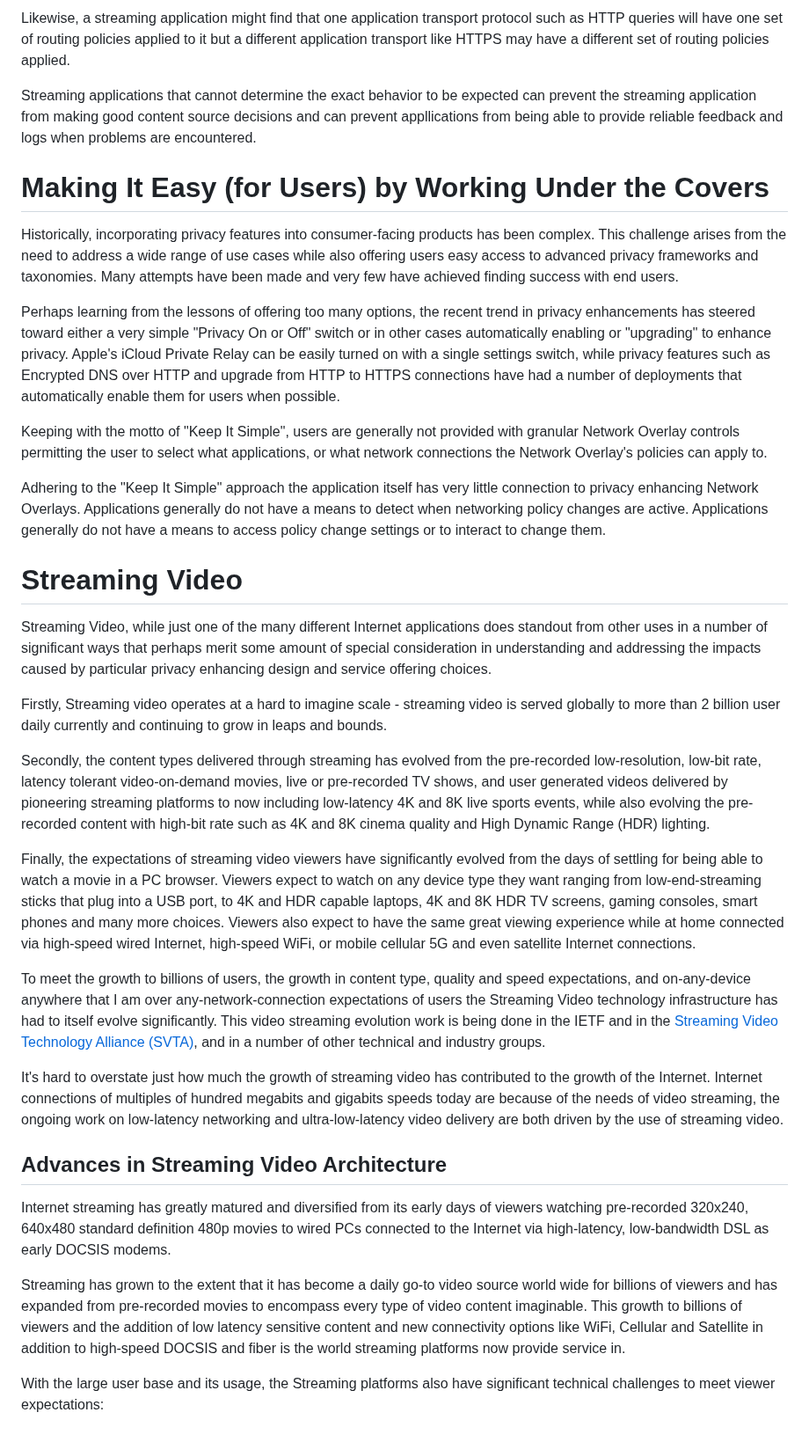
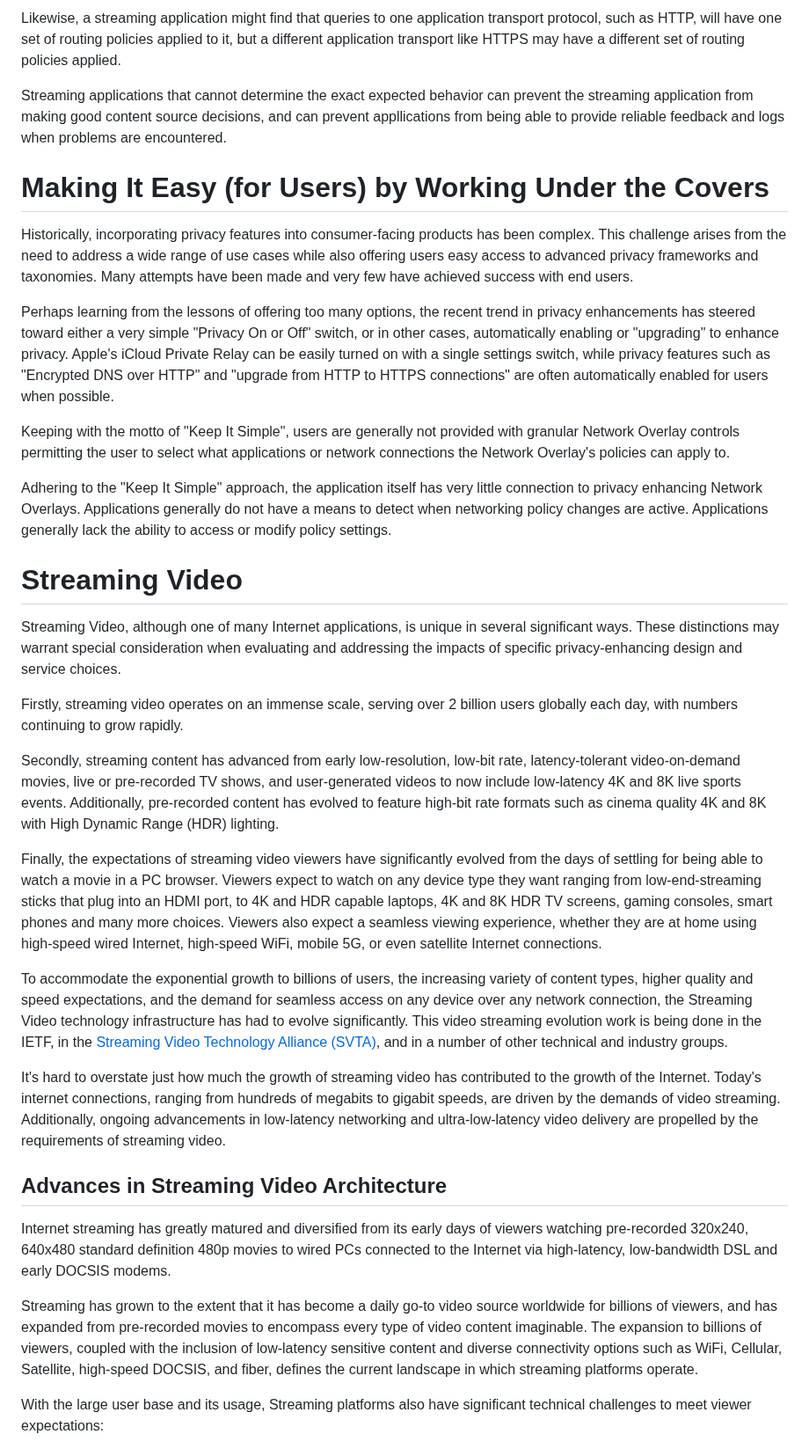
Before and after one commit to ietf-wg-mops/draft-ietf-mops-network-overlay-impacts, a Markdown page: draft-ietf-mops-network-overlay-impacts.md, the part around one of its changes. Shown at 88% size. Rendered like a GitHub page.

```diff
--- a/draft-ietf-mops-network-overlay-impacts.md
+++ b/draft-ietf-mops-network-overlay-impacts.md
@@ -252,46 +236,44 @@ Applications often find it difficult or even impossible to detect when network p
 
-Likewise, a streaming application might find that one application transport protocol such as HTTP queries will have one set of routing policies applied to it but a different application transport like HTTPS may have a different set of routing policies applied.
+Likewise, a streaming application might find that queries to one application transport protocol, such as HTTP, will have one set of routing policies applied to it, but a different application transport like HTTPS may have a different set of routing policies applied.
 
-Streaming applications that cannot determine the exact behavior to be expected can prevent the streaming application from making good content source decisions and can prevent appllications from being able to provide reliable feedback and logs when problems are encountered.
+Streaming applications that cannot determine the exact expected behavior can prevent the streaming application from making good content source decisions, and can prevent appllications from being able to provide reliable feedback and logs when problems are encountered.
 
 # Making It Easy (for Users) by Working Under the Covers
 
-Historically, incorporating privacy features into consumer-facing products has been complex. This challenge arises from the need to address a wide range of use cases while also offering users easy access to advanced privacy frameworks and taxonomies. Many attempts have been made and very few have achieved finding success with end users.
+Historically, incorporating privacy features into consumer-facing products has been complex. This challenge arises from the need to address a wide range of use cases while also offering users easy access to advanced privacy frameworks and taxonomies. Many attempts have been made and very few have achieved success with end users.
 
-Perhaps learning from the lessons of offering too many options, the recent trend in privacy enhancements has steered toward either a very simple \"Privacy On or Off\" switch or in other cases automatically enabling or \"upgrading\" to enhance privacy.   Apple\'s iCloud Private Relay can be easily turned on with a single
-settings switch, while privacy features such as Encrypted DNS over HTTP and upgrade from HTTP to HTTPS connections have had a number of deployments that automatically enable them for users when possible.
+Perhaps learning from the lessons of offering too many options, the recent trend in privacy enhancements has steered toward either a very simple \"Privacy On or Off\" switch, or in other cases, automatically enabling or \"upgrading\" to enhance privacy.   Apple\'s iCloud Private Relay can be easily turned on with a single
+settings switch, while privacy features such as \"Encrypted DNS over HTTP\" and \"upgrade from HTTP to HTTPS connections\" are often automatically enabled for users when possible.
 
-Keeping with the motto of "Keep It Simple", users are generally not provided with granular Network Overlay controls permitting the user to select what applications, or what network connections the Network Overlay's policies can apply to.
+Keeping with the motto of "Keep It Simple", users are generally not provided with granular Network Overlay controls permitting the user to select what applications or network connections the Network Overlay's policies can apply to.
 
-Adhering to the "Keep It Simple" approach the application itself has very little connection to privacy enhancing Network Overlays.  Applications generally do not have a means to detect when networking policy changes are active. Applications generally do not have a means to access policy change settings or to interact to change them.
+Adhering to the "Keep It Simple" approach, the application itself has very little connection to privacy enhancing Network Overlays.  Applications generally do not have a means to detect when networking policy changes are active. Applications generally lack the ability to access or modify policy settings.
 
 # Streaming Video
 
-Streaming Video, while just one of the many different Internet applications does standout from other uses in a number of significant ways that perhaps merit some amount of special consideration in understanding and addressing the impacts caused by particular privacy enhancing design and service offering choices.
+Streaming Video, although one of many Internet applications, is unique in several significant ways. These distinctions may warrant special consideration when evaluating and addressing the impacts of specific privacy-enhancing design and service choices.
 
-Firstly, Streaming video operates at a hard to imagine scale - streaming video is served globally to more than 2 billion user daily currently and continuing to grow in leaps and bounds.
+Firstly, streaming video operates on an immense scale, serving over 2 billion users globally each day, with numbers continuing to grow rapidly.
 
-Secondly, the content types delivered through streaming has evolved from  the pre-recorded low-resolution, low-bit rate, latency tolerant video-on-demand movies, live or pre-recorded TV shows, and user generated videos delivered by pioneering streaming platforms to now including low-latency 4K and 8K live sports events, while
-also evolving the pre-recorded content with high-bit rate such as 4K and 8K cinema quality and High Dynamic Range (HDR) lighting.
+Secondly, streaming content has advanced from early low-resolution, low-bit rate, latency-tolerant video-on-demand movies, live or pre-recorded TV shows, and user-generated videos to now include low-latency 4K and 8K live sports events. Additionally, pre-recorded content has evolved to feature high-bit rate formats such as cinema quality 4K and 8K with High Dynamic Range (HDR) lighting.
 
-Finally, the expectations of streaming video viewers have significantly evolved from the days of settling for being able to watch a movie in a PC browser.  Viewers expect to watch on any device type they want ranging from low-end-streaming sticks that plug into a USB port, to 4K and HDR capable laptops, 4K and 8K HDR TV
-screens, gaming consoles, smart phones and many more choices.  Viewers also expect to have the same great viewing experience while at home connected via high-speed wired Internet, high-speed WiFi, or mobile cellular 5G and even satellite Internet connections.
+Finally, the expectations of streaming video viewers have significantly evolved from the days of settling for being able to watch a movie in a PC browser.  Viewers expect to watch on any device type they want ranging from low-end-streaming sticks that plug into an HDMI port, to 4K and HDR capable laptops, 4K and 8K HDR TV
+screens, gaming consoles, smart phones and many more choices.  Viewers also expect a seamless viewing experience, whether they are at home using high-speed wired Internet, high-speed WiFi, mobile 5G, or even satellite Internet connections.
 
-To meet the growth to billions of users, the growth in content type, quality and speed expectations, and  on-any-device anywhere that I am over any-network-connection expectations of users the Streaming Video technology infrastructure has had to itself evolve significantly.  This video streaming evolution work is being done in the IETF and in the [Streaming Video Technology Alliance (SVTA)](https://www.svta.org/), and in a number of other technical and industry groups.
+To accommodate the exponential growth to billions of users, the increasing variety of content types, higher quality and speed expectations, and the demand for seamless access on any device over any network connection, the Streaming Video technology infrastructure has had to evolve significantly.  This video streaming evolution work is being done in the IETF, in the [Streaming Video Technology Alliance (SVTA)](https://www.svta.org/), and in a number of other technical and industry groups.
 
-It\'s hard to overstate just how much the growth of streaming video has contributed to the growth of the Internet.  Internet connections of multiples of hundred megabits and gigabits speeds today are because of the needs of video streaming, the ongoing work on low-latency networking and ultra-low-latency video delivery are both driven by the use of streaming video.
+It\'s hard to overstate just how much the growth of streaming video has contributed to the growth of the Internet.  Today's internet connections, ranging from hundreds of megabits to gigabit speeds, are driven by the demands of video streaming. Additionally, ongoing advancements in low-latency networking and ultra-low-latency video delivery are propelled by the requirements of streaming video.
 
 ## Advances in Streaming Video Architecture
 
 Internet streaming has greatly matured and diversified from its early days of viewers
 watching pre-recorded 320x240, 640x480 standard definition 480p movies to wired PCs connected
-to the Internet via high-latency, low-bandwidth DSL as early DOCSIS modems.
+to the Internet via high-latency, low-bandwidth DSL and early DOCSIS modems.
 
-Streaming has grown to the extent that it has become a daily go-to video source world wide for billions of viewers
+Streaming has grown to the extent that it has become a daily go-to video source worldwide for billions of viewers,
 and has expanded from pre-recorded movies to encompass every type of video content
-imaginable.  This growth to billions of viewers and the addition of low latency sensitive
-content and new connectivity options like WiFi, Cellular and Satellite in addition to
-high-speed DOCSIS and fiber is the world streaming platforms now provide service in.
+imaginable.  The expansion to billions of viewers, coupled with the inclusion of low-latency sensitive content and diverse connectivity
+options such as WiFi, Cellular, Satellite, high-speed DOCSIS, and fiber, defines the current landscape in which streaming platforms operate.
 
-With the large user base and its usage, the Streaming platforms also have significant technical challenges to meet viewer expectations:
+With the large user base and its usage, Streaming platforms also have significant technical challenges to meet viewer expectations:
 
```
Also changed, not shown: other parts of draft-ietf-mops-network-overlay-impacts.md (+72 -92 lines).
